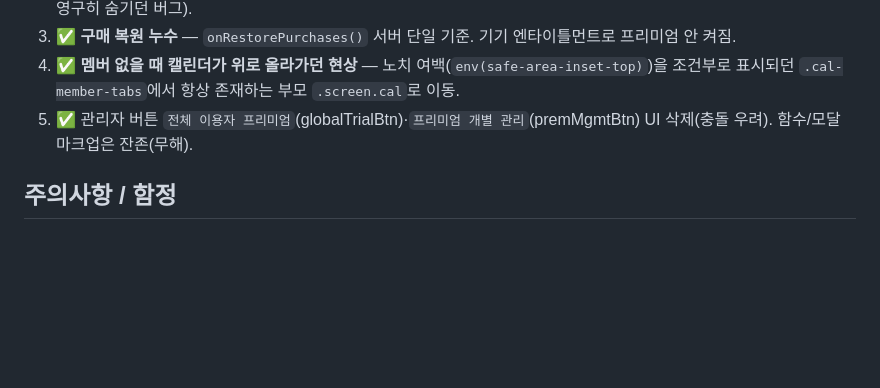
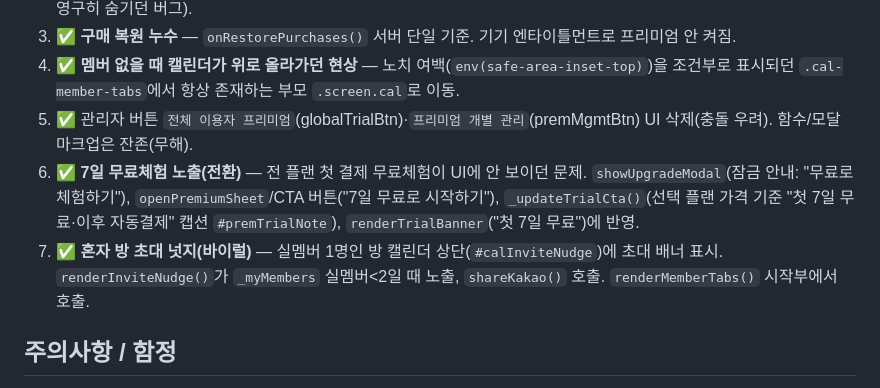
Before and after one commit to lsung179-stack/first-uri-calender, a Markdown page: CLAUDE.md, the part around the change. Drawn GitHub-style; blank space fills up the shorter version.

Commit message:
docs: CLAUDE.md에 무료체험 노출·초대 넛지 수정 기록 (#5)
Adds items 6-7 to the completed-fixes list per the self-maintenance rule.
Documentation only; no app code.


Claude-Session: https://claude.ai/code/session_01YLUYX53P1DHhxc1KuuPQA1

Co-authored-by: Claude <noreply@anthropic.com>

```diff
--- a/CLAUDE.md
+++ b/CLAUDE.md
@@ -46,6 +46,8 @@
 3. ✅ **구매 복원 누수** — `onRestorePurchases()` 서버 단일 기준. 기기 엔타이틀먼트로 프리미엄 안 켜짐.
 4. ✅ **멤버 없을 때 캘린더가 위로 올라가던 현상** — 노치 여백(`env(safe-area-inset-top)`)을 조건부로 표시되던 `.cal-member-tabs`에서 항상 존재하는 부모 `.screen.cal`로 이동.
 5. ✅ 관리자 버튼 `전체 이용자 프리미엄`(globalTrialBtn)·`프리미엄 개별 관리`(premMgmtBtn) UI 삭제(충돌 우려). 함수/모달 마크업은 잔존(무해).
+6. ✅ **7일 무료체험 노출(전환)** — 전 플랜 첫 결제 무료체험이 UI에 안 보이던 문제. `showUpgradeModal`(잠금 안내: "무료로 체험하기"), `openPremiumSheet`/CTA 버튼("7일 무료로 시작하기"), `_updateTrialCta()`(선택 플랜 가격 기준 "첫 7일 무료·이후 자동결제" 캡션 `#premTrialNote`), `renderTrialBanner`("첫 7일 무료")에 반영.
+7. ✅ **혼자 방 초대 넛지(바이럴)** — 실멤버 1명인 방 캘린더 상단(`#calInviteNudge`)에 초대 배너 표시. `renderInviteNudge()`가 `_myMembers` 실멤버<2일 때 노출, `shareKakao()` 호출. `renderMemberTabs()` 시작부에서 호출.
 
 ## 주의사항 / 함정
 - 위 2~5번은 개발자의 **로컬 최신 `index.html`**에 반영돼 있으나, 저장소 `main`은 더 옛 버전일 수 있음. 새 세션은 “현재 배포/로컬 버전”을 개발자에게 확인하거나 최신 파일을 받아 작업할 것.
```
